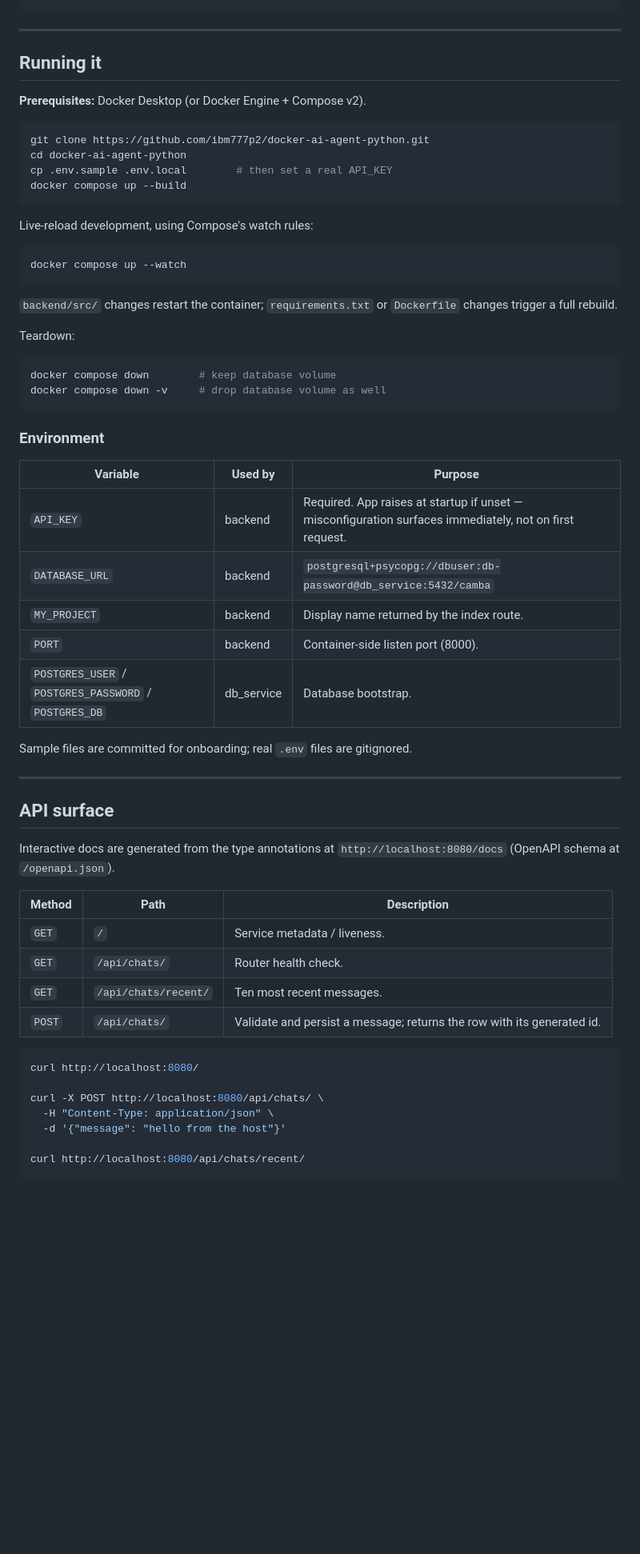
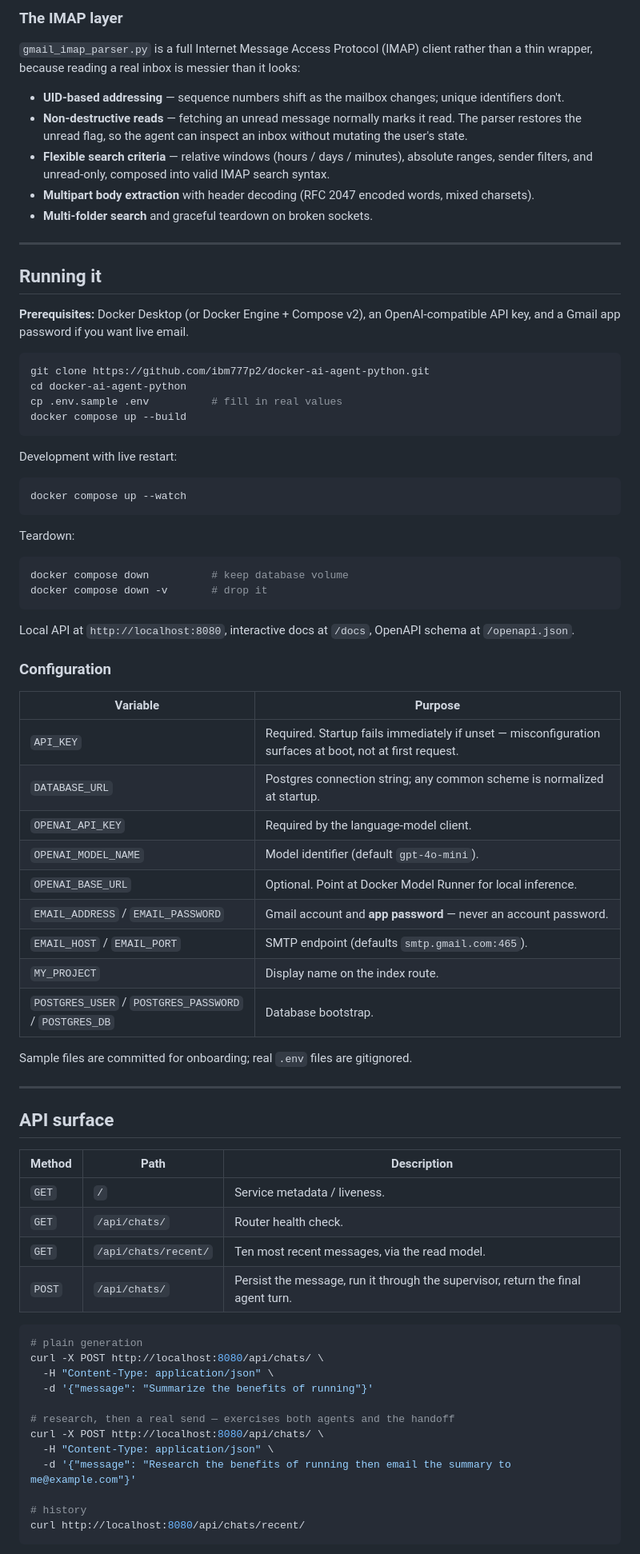
Before and after one commit to ibm777p2/docker-ai-agent-python, a Markdown page: README.md, the part around one of its changes. Shown at 80% size. Rendered like a GitHub page; blank space fills up the shorter version.

````diff
--- a/README.md
+++ b/README.md
@@ -94,43 +116,60 @@ the API reaches Postgres at `db_service:5432`, never at `localhost`.
 ```
+
+### The IMAP layer
+
+`gmail_imap_parser.py` is a full Internet Message Access Protocol (IMAP) client rather than a
+thin wrapper, because reading a real inbox is messier than it looks:
+
+- **UID-based addressing** — sequence numbers shift as the mailbox changes; unique identifiers don't.
+- **Non-destructive reads** — fetching an unread message normally marks it read. The parser
+  restores the unread flag, so the agent can inspect an inbox without mutating the user's state.
+- **Flexible search criteria** — relative windows (hours / days / minutes), absolute ranges,
+  sender filters, and unread-only, composed into valid IMAP search syntax.
+- **Multipart body extraction** with header decoding (RFC 2047 encoded words, mixed charsets).
+- **Multi-folder search** and graceful teardown on broken sockets.
 
 ---
 
 ## Running it
 
-**Prerequisites:** Docker Desktop (or Docker Engine + Compose v2).
+**Prerequisites:** Docker Desktop (or Docker Engine + Compose v2), an OpenAI-compatible API key,
+and a Gmail app password if you want live email.
 
 ```bash
 git clone https://github.com/ibm777p2/docker-ai-agent-python.git
 cd docker-ai-agent-python
-cp .env.sample .env.local        # then set a real API_KEY
+cp .env.sample .env          # fill in real values
 docker compose up --build
 ```
 
-Live-reload development, using Compose's watch rules:
+Development with live restart:
 
 ```bash
 docker compose up --watch
 ```
 
-`backend/src/` changes restart the container; `requirements.txt` or `Dockerfile` changes
-trigger a full rebuild.
-
 Teardown:
 
 ```bash
-docker compose down        # keep database volume
-docker compose down -v     # drop database volume as well
+docker compose down          # keep database volume
+docker compose down -v       # drop it
 ```
 
-### Environment
+Local API at `http://localhost:8080`, interactive docs at `/docs`, OpenAPI schema at `/openapi.json`.
 
-| Variable | Used by | Purpose |
-| --- | --- | --- |
-| `API_KEY` | backend | Required. App raises at startup if unset — misconfiguration surfaces immediately, not on first request. |
-| `DATABASE_URL` | backend | `postgresql+psycopg://dbuser:db-password@db_service:5432/camba` |
-| `MY_PROJECT` | backend | Display name returned by the index route. |
-| `PORT` | backend | Container-side listen port (8000). |
-| `POSTGRES_USER` / `POSTGRES_PASSWORD` / `POSTGRES_DB` | db_service | Database bootstrap. |
+### Configuration
+
+| Variable | Purpose |
+| --- | --- |
+| `API_KEY` | Required. Startup fails immediately if unset — misconfiguration surfaces at boot, not at first request. |
+| `DATABASE_URL` | Postgres connection string; any common scheme is normalized at startup. |
+| `OPENAI_API_KEY` | Required by the language-model client. |
+| `OPENAI_MODEL_NAME` | Model identifier (default `gpt-4o-mini`). |
+| `OPENAI_BASE_URL` | Optional. Point at Docker Model Runner for local inference. |
+| `EMAIL_ADDRESS` / `EMAIL_PASSWORD` | Gmail account and **app password** — never an account password. |
+| `EMAIL_HOST` / `EMAIL_PORT` | SMTP endpoint (defaults `smtp.gmail.com:465`). |
+| `MY_PROJECT` | Display name on the index route. |
+| `POSTGRES_USER` / `POSTGRES_PASSWORD` / `POSTGRES_DB` | Database bootstrap. |
 
 Sample files are committed for onboarding; real `.env` files are gitignored.
 
@@ -138,21 +177,23 @@ Sample files are committed for onboarding; real `.env` files are gitignored.
 
 ## API surface
 
-Interactive docs are generated from the type annotations at `http://localhost:8080/docs`
-(OpenAPI schema at `/openapi.json`).
-
 | Method | Path | Description |
 | --- | --- | --- |
 | `GET` | `/` | Service metadata / liveness. |
 | `GET` | `/api/chats/` | Router health check. |
-| `GET` | `/api/chats/recent/` | Ten most recent messages. |
-| `POST` | `/api/chats/` | Validate and persist a message; returns the row with its generated id. |
+| `GET` | `/api/chats/recent/` | Ten most recent messages, via the read model. |
+| `POST` | `/api/chats/` | Persist the message, run it through the supervisor, return the final agent turn. |
 
 ```bash
-curl http://localhost:8080/
-
+# plain generation
 curl -X POST http://localhost:8080/api/chats/ \
   -H "Content-Type: application/json" \
-  -d '{"message": "hello from the host"}'
+  -d '{"message": "Summarize the benefits of running"}'
 
+# research, then a real send — exercises both agents and the handoff
+curl -X POST http://localhost:8080/api/chats/ \
+  -H "Content-Type: application/json" \
+  -d '{"message": "Research the benefits of running then email the summary to me@example.com"}'
+
+# history
 curl http://localhost:8080/api/chats/recent/
````
Also changed, not shown: other parts of README.md (+121 -92 lines).
